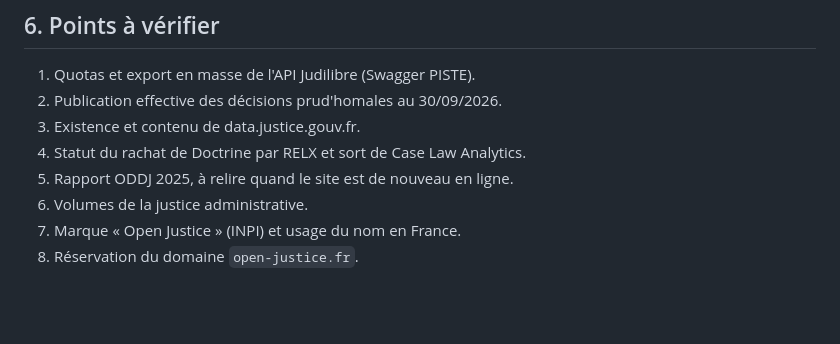
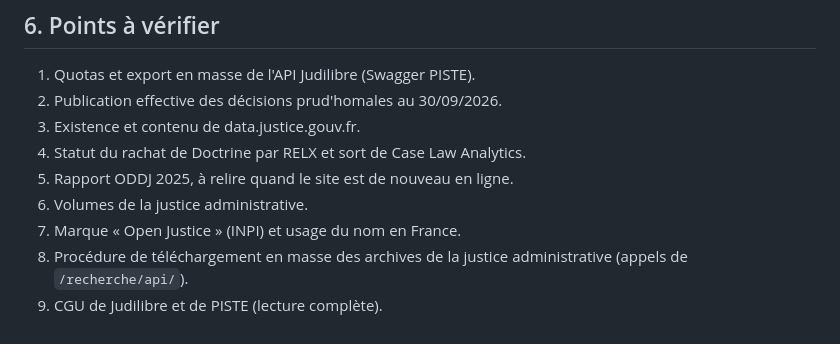
Before and after one commit to alanbouo/open-justice, a Markdown page: recherche.md, the part around one of its changes. GitHub-like rendering; blank space fills up the shorter version.

```diff
--- a/recherche.md
+++ b/recherche.md
@@ -156,4 +202,6 @@ tant qu'il n'est pas enregistré chez un registrar. Marques non vérifiées (INP
 5. Rapport ODDJ 2025, à relire quand le site est de nouveau en ligne.
 6. Volumes de la justice administrative.
 7. Marque « Open Justice » (INPI) et usage du nom en France.
-8. Réservation du domaine `open-justice.fr`.
+8. Procédure de téléchargement en masse des archives de la justice
+   administrative (appels de `/recherche/api/`).
+9. CGU de Judilibre et de PISTE (lecture complète).
```
Also changed, not shown: other parts of recherche.md (+56 -10 lines).
